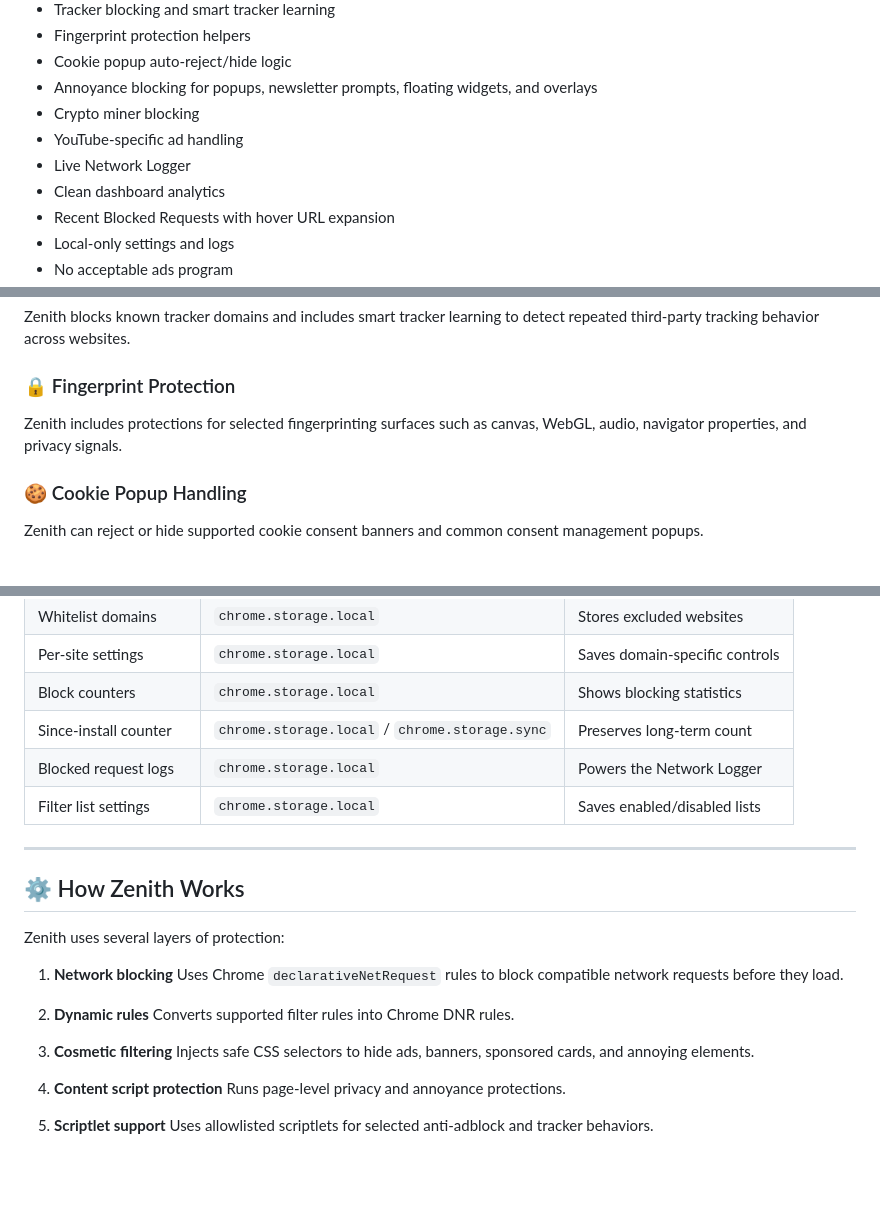
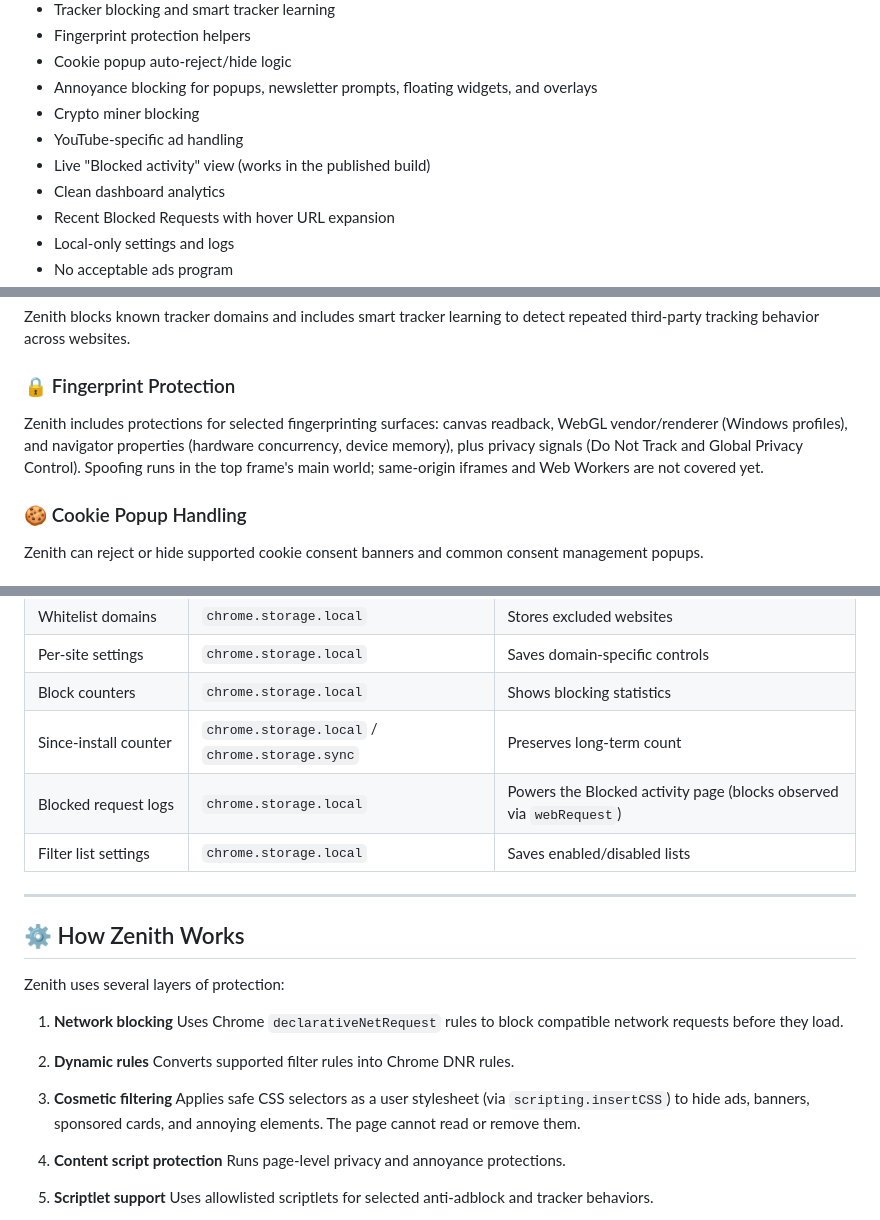
Before and after one commit to roshanxcvi/zenith-adblocker-chrome, a Markdown page: README.md, 3 parts joined by grey strips. GitHub-like rendering; blank space fills up the shorter version.

```diff
--- a/README.md
+++ b/README.md
@@ -70,7 +70,7 @@ chrome://extensions/ → Developer mode → Load unpacked
 * Annoyance blocking for popups, newsletter prompts, floating widgets, and overlays
 * Crypto miner blocking
 * YouTube-specific ad handling
-* Live Network Logger
+* Live "Blocked activity" view (works in the published build)
 * Clean dashboard analytics
 * Recent Blocked Requests with hover URL expansion
 * Local-only settings and logs
@@ -94,7 +94,7 @@ Zenith blocks known tracker domains and includes smart tracker learning to detec
 
 ### 🔒 Fingerprint Protection
 
-Zenith includes protections for selected fingerprinting surfaces such as canvas, WebGL, audio, navigator properties, and privacy signals.
+Zenith includes protections for selected fingerprinting surfaces: canvas readback, WebGL vendor/renderer (Windows profiles), and navigator properties (hardware concurrency, device memory), plus privacy signals (Do Not Track and Global Privacy Control). Spoofing runs in the top frame's main world; same-origin iframes and Web Workers are not covered yet.
 
 ### 🍪 Cookie Popup Handling
 
@@ -254,7 +256,7 @@ Content scripts receive only the minimum data needed. For whitelist checks, cont
 | Per-site settings      | `chrome.storage.local`                         | Saves domain-specific controls |
 | Block counters         | `chrome.storage.local`                         | Shows blocking statistics      |
 | Since-install counter  | `chrome.storage.local` / `chrome.storage.sync` | Preserves long-term count      |
-| Blocked request logs   | `chrome.storage.local`                         | Powers the Network Logger      |
+| Blocked request logs   | `chrome.storage.local`                         | Powers the Blocked activity page (blocks observed via `webRequest`) |
 | Filter list settings   | `chrome.storage.local`                         | Saves enabled/disabled lists   |
 
 ---
@@ -270,7 +272,7 @@ Zenith uses several layers of protection:
    Converts supported filter rules into Chrome DNR rules.
 
 3. **Cosmetic filtering**
-   Injects safe CSS selectors to hide ads, banners, sponsored cards, and annoying elements.
+   Applies safe CSS selectors as a user stylesheet (via `scripting.insertCSS`) to hide ads, banners, sponsored cards, and annoying elements. The page cannot read or remove them.
 
 4. **Content script protection**
    Runs page-level privacy and annoyance protections.
```
Also changed, not shown: other parts of README.md (+48 -10 lines).
